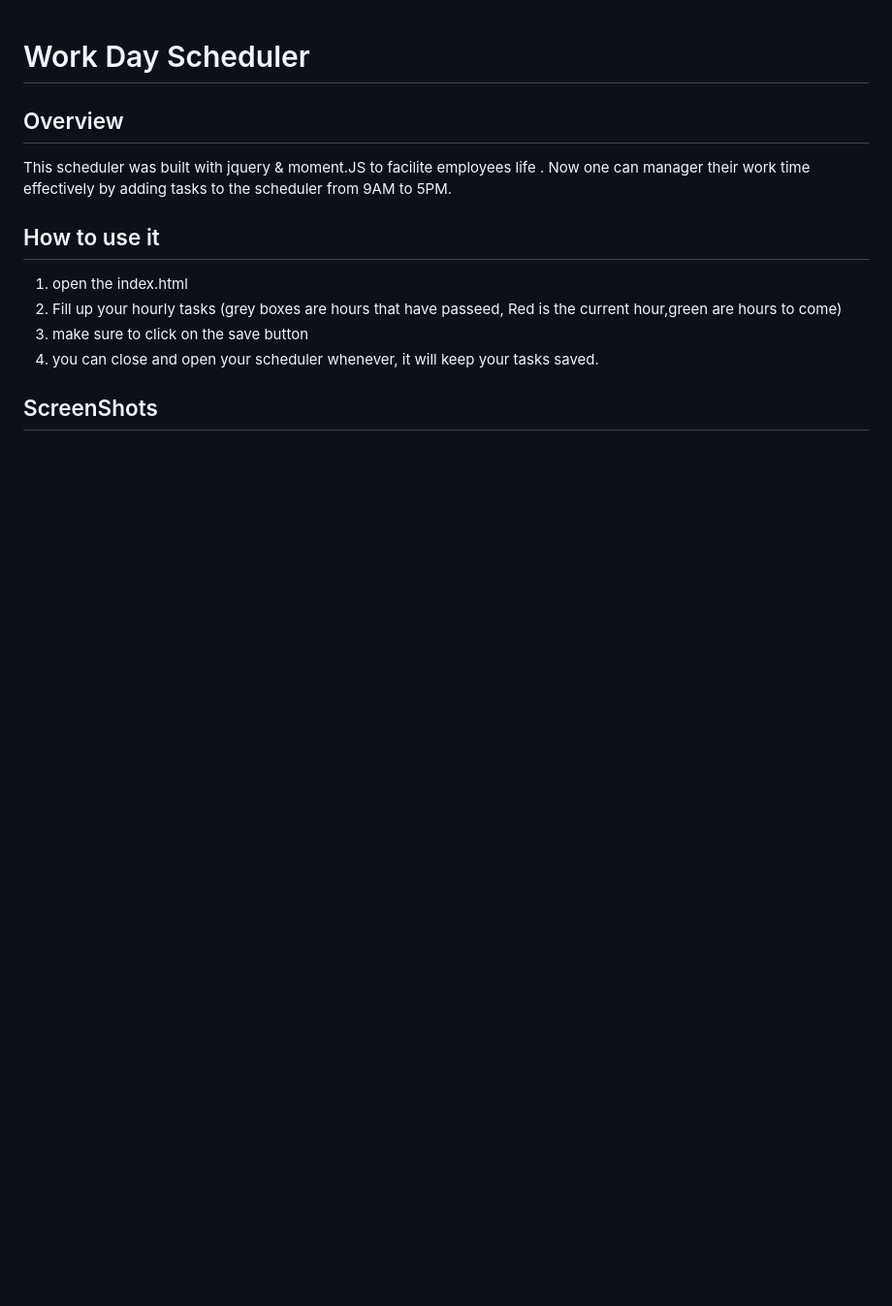
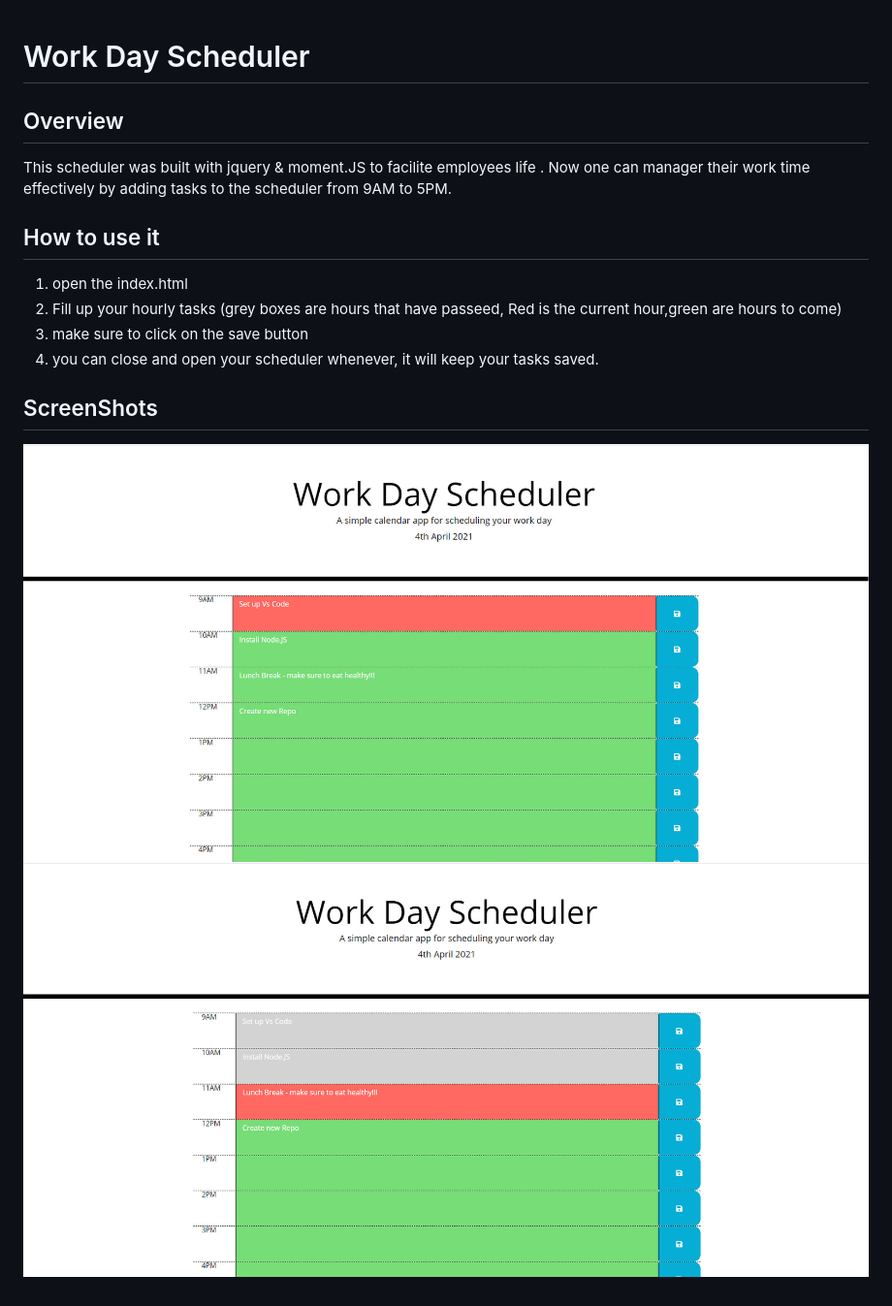
Before and after one commit to nickverneck/Work-Day-Scheduler-Jquery, a Markdown page: README.md, the part around the change. Shown: that part at 97% size. GitHub-like rendering; pictures changed too: assets/ss.jpg (added), assets/ss1.jpg (added); blank space fills up the shorter version.

Commit message:
updated readme with screen shots, added function on js to update the colors every 1 min

```diff
--- a/README.md
+++ b/README.md
@@ -9,3 +9,5 @@ This scheduler was built with jquery &amp; moment.JS to facilite employees life
 4. you can close and open your scheduler whenever, it will keep your tasks saved.
 
 ## ScreenShots
+![ss1](assets/ss.jpg)
+![ss2](assets/ss1.jpg)
```
Also changed, not shown: 1 other file.
